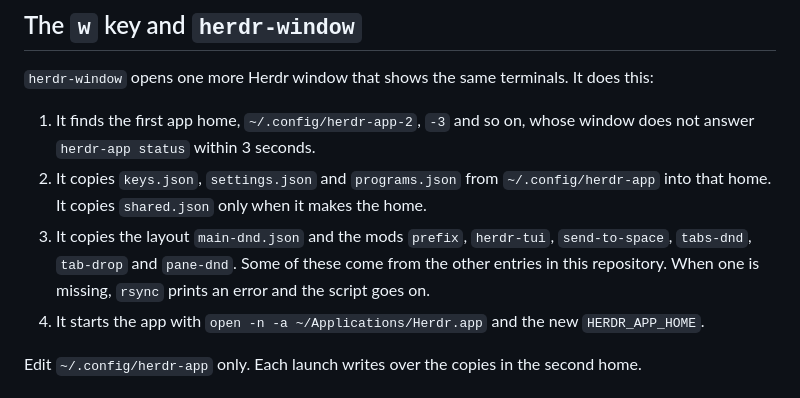
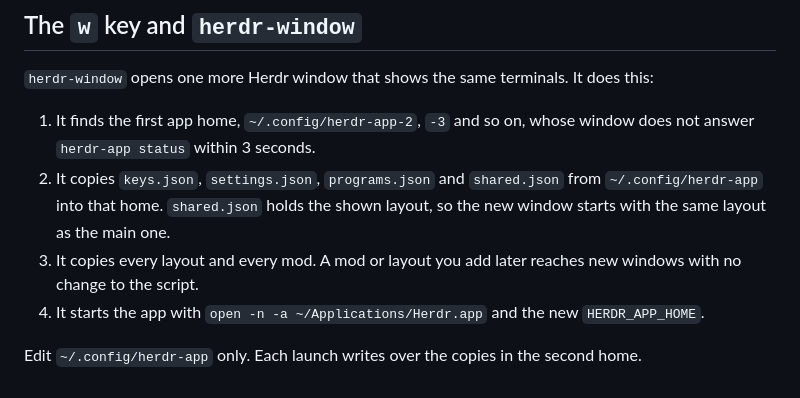
Before and after one commit to Dot-Fun/herdr-mods, a Markdown page: prefix-keys/README.md, the part around the change. Rendered like a GitHub page.

```diff
--- a/prefix-keys/README.md
+++ b/prefix-keys/README.md
@@ -69,8 +69,8 @@ In the `ctrl-b m` list, press up and down (or `j` and `k`) to choose a space, En
 `herdr-window` opens one more Herdr window that shows the same terminals. It does this:
 
 1. It finds the first app home, `~/.config/herdr-app-2`, `-3` and so on, whose window does not answer `herdr-app status` within 3 seconds.
-2. It copies `keys.json`, `settings.json` and `programs.json` from `~/.config/herdr-app` into that home. It copies `shared.json` only when it makes the home.
-3. It copies the layout `main-dnd.json` and the mods `prefix`, `herdr-tui`, `send-to-space`, `tabs-dnd`, `tab-drop` and `pane-dnd`. Some of these come from the other entries in this repository. When one is missing, `rsync` prints an error and the script goes on.
+2. It copies `keys.json`, `settings.json`, `programs.json` and `shared.json` from `~/.config/herdr-app` into that home. `shared.json` holds the shown layout, so the new window starts with the same layout as the main one.
+3. It copies every layout and every mod. A mod or layout you add later reaches new windows with no change to the script.
 4. It starts the app with `open -n -a ~/Applications/Herdr.app` and the new `HERDR_APP_HOME`.
 
 Edit `~/.config/herdr-app` only. Each launch writes over the copies in the second home.
```
Also changed, not shown: README.md (+11 -3 lines), machine-switch/README.md (added, +65 -0 lines), machine-switch/RECIPE.md (added, +46 -0 lines), prefix-keys/RECIPE.md (+1 -1 lines), machine-switch/preview.png (added), 4 other files.
